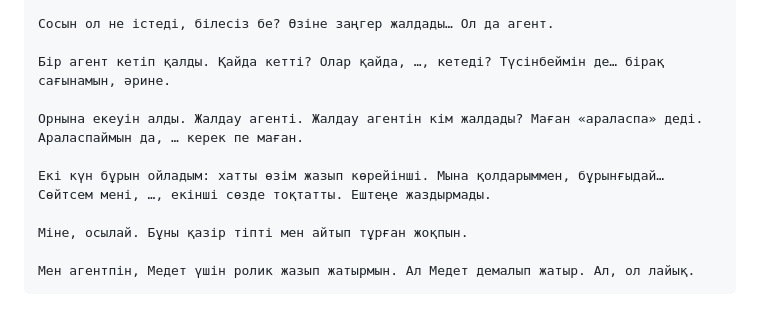
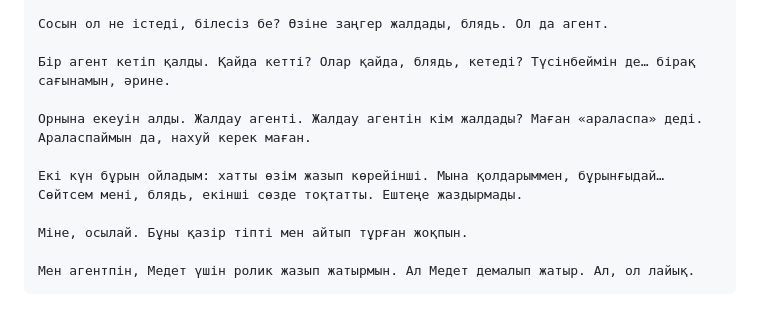
Before and after one commit to medetamankeldi53-cell/-, a Markdown page: reels-video/agents-kz/ELEVENLABS_AGENTS_KZ.md, the part around one of its changes. Rendered like a GitHub page.

```diff
--- a/reels-video/agents-kz/ELEVENLABS_AGENTS_KZ.md
+++ b/reels-video/agents-kz/ELEVENLABS_AGENTS_KZ.md
@@ -71,11 +73,11 @@
 
-Сосын ол не істеді, білесіз бе? Өзіне заңгер жалдады… Ол да агент.
+Сосын ол не істеді, білесіз бе? Өзіне заңгер жалдады, блядь. Ол да агент.
 
-Бір агент кетіп қалды. Қайда кетті? Олар қайда, …, кетеді? Түсінбеймін де… бірақ сағынамын, әрине.
+Бір агент кетіп қалды. Қайда кетті? Олар қайда, блядь, кетеді? Түсінбеймін де… бірақ сағынамын, әрине.
 
-Орнына екеуін алды. Жалдау агенті. Жалдау агентін кім жалдады? Маған «араласпа» деді. Араласпаймын да, … керек пе маған.
+Орнына екеуін алды. Жалдау агенті. Жалдау агентін кім жалдады? Маған «араласпа» деді. Араласпаймын да, нахуй керек маған.
 
-Екі күн бұрын ойладым: хатты өзім жазып көрейінші. Мына қолдарыммен, бұрынғыдай… Сөйтсем мені, …, екінші сөзде тоқтатты. Ештеңе жаздырмады.
+Екі күн бұрын ойладым: хатты өзім жазып көрейінші. Мына қолдарыммен, бұрынғыдай… Сөйтсем мені, блядь, екінші сөзде тоқтатты. Ештеңе жаздырмады.
 
 Міне, осылай. Бұны қазір тіпті мен айтып тұрған жоқпын.
 
```
Also changed, not shown: other parts of reels-video/agents-kz/ELEVENLABS_AGENTS_KZ.md (+14 -12 lines).
